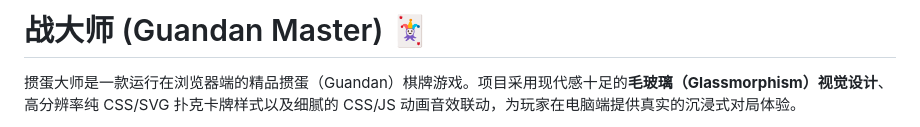
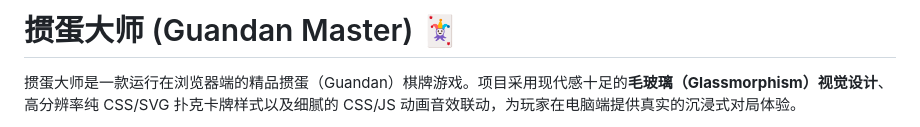
Before and after one commit to knight008848/guandan-master, a Markdown page: README.md, the part around the change. GitHub-like rendering.

Commit message:
Fix typo in project title in README.md

```diff
--- a/README.md
+++ b/README.md
@@ -1,4 +1,4 @@
-# 战大师 (Guandan Master) 🃏
+# 掼蛋大师 (Guandan Master) 🃏
 
 掼蛋大师是一款运行在浏览器端的精品掼蛋（Guandan）棋牌游戏。项目采用现代感十足的**毛玻璃（Glassmorphism）视觉设计**、高分辨率纯 CSS/SVG 扑克卡牌样式以及细腻的 CSS/JS 动画音效联动，为玩家在电脑端提供真实的沉浸式对局体验。
 
```
